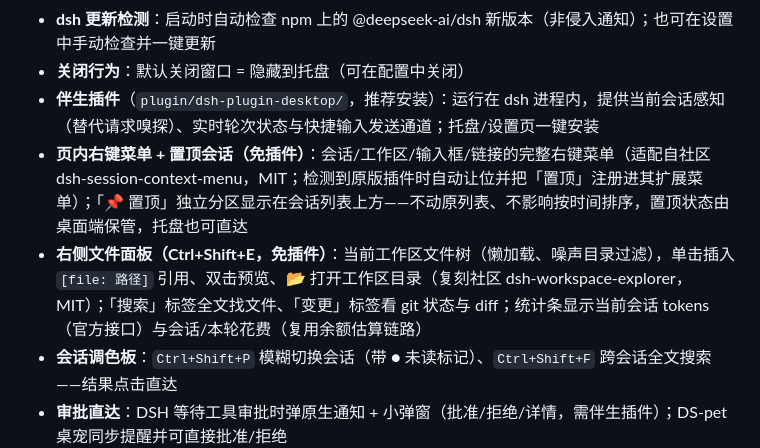
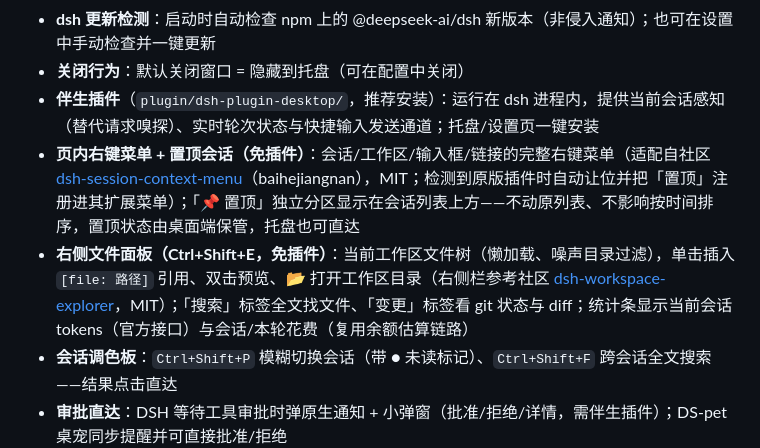
Before and after one commit to Quan-Robin/DSH-desktop-for-Linux, a Markdown page: README.md, the part around the change. GitHub-like rendering.

Commit message:
docs: link the reference plugins for the context menu and right-side panel

```diff
--- a/README.md
+++ b/README.md
@@ -19,8 +19,8 @@
 - **dsh 更新检测**：启动时自动检查 npm 上的 @deepseek-ai/dsh 新版本（非侵入通知）；也可在设置中手动检查并一键更新
 - **关闭行为**：默认关闭窗口 = 隐藏到托盘（可在配置中关闭）
 - **伴生插件**（`plugin/dsh-plugin-desktop/`，推荐安装）：运行在 dsh 进程内，提供当前会话感知（替代请求嗅探）、实时轮次状态与快捷输入发送通道；托盘/设置页一键安装
-- **页内右键菜单 + 置顶会话（免插件）**：会话/工作区/输入框/链接的完整右键菜单（适配自社区 dsh-session-context-menu，MIT；检测到原版插件时自动让位并把「置顶」注册进其扩展菜单）；「📌 置顶」独立分区显示在会话列表上方——不动原列表、不影响按时间排序，置顶状态由桌面端保管，托盘也可直达
-- **右侧文件面板（Ctrl+Shift+E，免插件）**：当前工作区文件树（懒加载、噪声目录过滤），单击插入 `[file: 路径]` 引用、双击预览、📂 打开工作区目录（复刻社区 dsh-workspace-explorer，MIT）；「搜索」标签全文找文件、「变更」标签看 git 状态与 diff；统计条显示当前会话 tokens（官方接口）与会话/本轮花费（复用余额估算链路）
+- **页内右键菜单 + 置顶会话（免插件）**：会话/工作区/输入框/链接的完整右键菜单（适配自社区 [dsh-session-context-menu](https://github.com/baihejiangnan/dsh-session-context-menu)（baihejiangnan），MIT；检测到原版插件时自动让位并把「置顶」注册进其扩展菜单）；「📌 置顶」独立分区显示在会话列表上方——不动原列表、不影响按时间排序，置顶状态由桌面端保管，托盘也可直达
+- **右侧文件面板（Ctrl+Shift+E，免插件）**：当前工作区文件树（懒加载、噪声目录过滤），单击插入 `[file: 路径]` 引用、双击预览、📂 打开工作区目录（右侧栏参考社区 [dsh-workspace-explorer](https://github.com/3911ee/dsh-workspace-explorer)，MIT）；「搜索」标签全文找文件、「变更」标签看 git 状态与 diff；统计条显示当前会话 tokens（官方接口）与会话/本轮花费（复用余额估算链路）
 - **会话调色板**：`Ctrl+Shift+P` 模糊切换会话（带 ● 未读标记）、`Ctrl+Shift+F` 跨会话全文搜索——结果点击直达
 - **审批直达**：DSH 等待工具审批时弹原生通知 + 小弹窗（批准/拒绝/详情，需伴生插件）；DS-pet 桌宠同步提醒并可直接批准/拒绝
 - **路径直达**：Ctrl+点击对话中的文件路径 → 文件管理器定位
```
